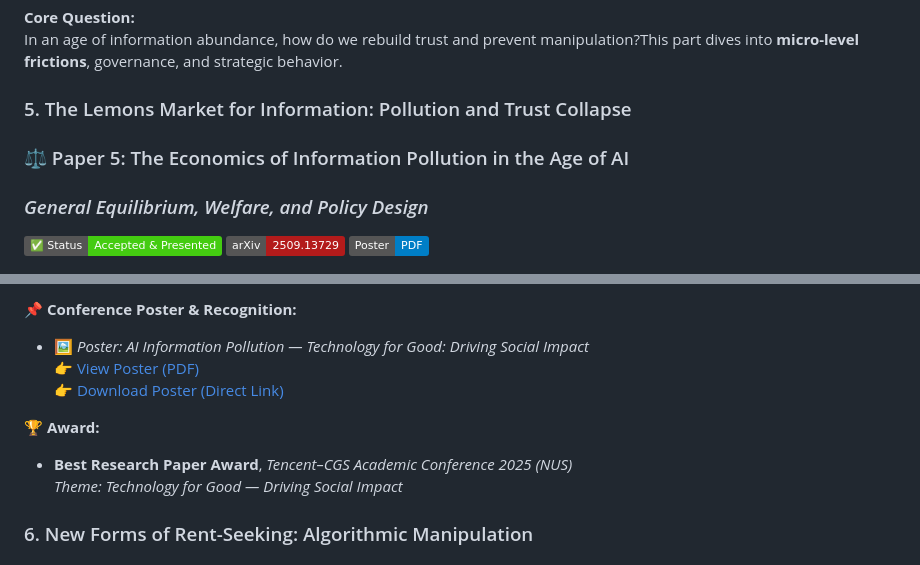
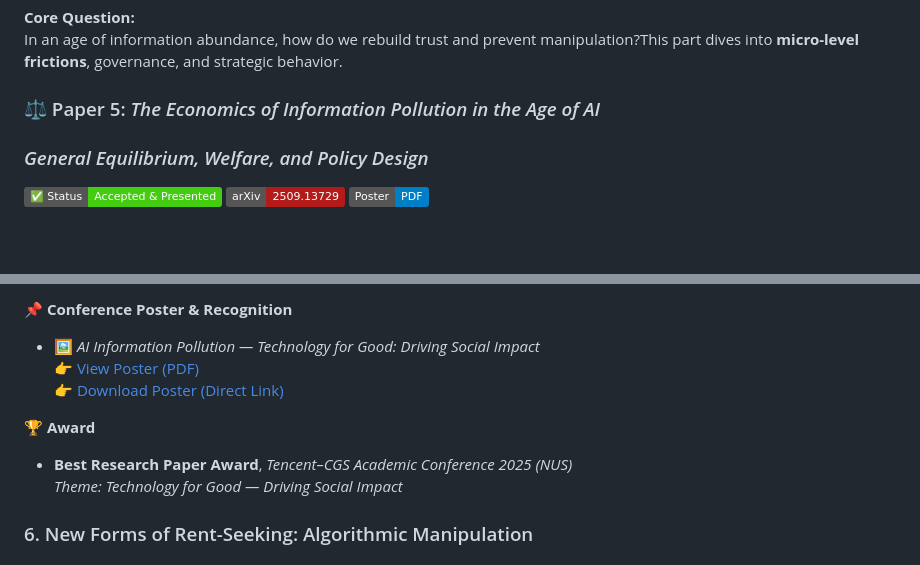
Before and after one commit to yukunzhang1/Generative-AI-Economic-Series, a Markdown page: README.md, 2 parts joined by grey strips. Rendered like a GitHub page; badges without logos; blank space fills up the shorter version.

```diff
--- a/README.md
+++ b/README.md
@@ -129,9 +129,7 @@ https://github.com/yukunzhang1/Generative-AI-Economic-Series/blob/main/The%20Imp
 **Core Question:**
 In an age of information abundance, how do we rebuild trust and prevent manipulation?This part dives into **micro-level frictions**, governance, and strategic behavior.
 
-### 5. The Lemons Market for Information: Pollution and Trust Collapse
-
-### ⚖️ Paper 5: The Economics of Information Pollution in the Age of AI
+### ⚖️ Paper 5: *The Economics of Information Pollution in the Age of AI*
 ### *General Equilibrium, Welfare, and Policy Design*
 
 [![Status](https://img.shields.io/badge/✅%20Status-Accepted%20%26%20Presented-success.svg)](#)
@@ -153,12 +146,13 @@ https://github.com/yukunzhang1/Generative-AI-Economic-Series/blob/main/Poster%20
 
-📌 **Conference Poster & Recognition:**
-- 🖼️ *Poster: AI Information Pollution — Technology for Good: Driving Social Impact*
+📌 **Conference Poster & Recognition**
+- 🖼️ *AI Information Pollution — Technology for Good: Driving Social Impact*
   👉 [View Poster (PDF)](https://github.com/yukunzhang1/Generative-AI-Economic-Series/blob/main/Poster%20AI%20Pollution%20Conference_Tech%20for%20Good_Driving%20Social%20Impact.pdf)
   👉 [Download Poster (Direct Link)](https://raw.githubusercontent.com/yukunzhang1/Generative-AI-Economic-Series/main/Poster%20AI%20Pollution%20Conference_Tech%20for%20Good_Driving%20Social%20Impact.pdf)
 
-🏆 **Award:**
+🏆 **Award**
 - **Best Research Paper Award**, *Tencent–CGS Academic Conference 2025 (NUS)*
   *Theme: Technology for Good — Driving Social Impact*
+
 
 
 
```
Also changed, not shown: other parts of README.md (+1 -6 lines).
